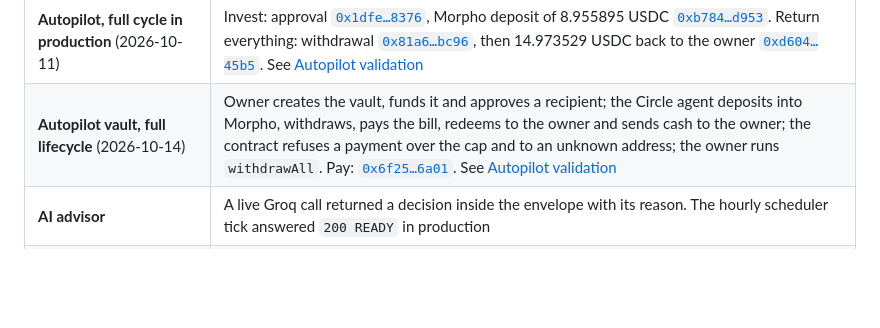
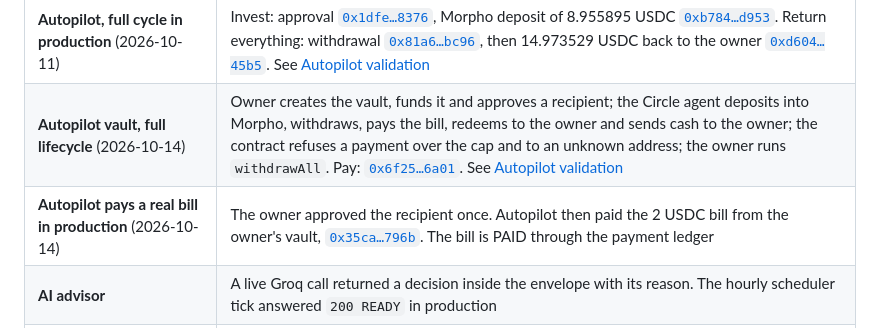
Before and after one commit to FatihX1X/Hodd, a Markdown page: README.md, the part around the change. Drawn GitHub-style; blank space fills up the shorter version.

Commit message:
Record Autopilot's first bill payment on the production account
Co-Authored-By: Claude Opus 5.5 <noreply@anthropic.com>

```diff
--- a/README.md
+++ b/README.md
@@ -114,6 +114,7 @@ The budgets are enforced onchain by [`HoddieVault`](./contracts/src/HoddieVault.
 | --- | --- |
 | **Autopilot, full cycle in production** (2026-10-11) | Invest: approval [`0x1dfe…8376`](https://testnet.arcscan.app/tx/0x1dfe79052419b228247398e55a40873343c0e0c7d1a60c0b20880e6678c78376), Morpho deposit of 8.955895 USDC [`0xb784…d953`](https://testnet.arcscan.app/tx/0xb78410ce3819829b843fdb5e14e396056acf99a726b254a04d7250664a58d953). Return everything: withdrawal [`0x81a6…bc96`](https://testnet.arcscan.app/tx/0x81a6ece8d993972592a50d754bc83cdd0ea8e612a7971427dd823811dd2dbc96), then 14.973529 USDC back to the owner [`0xd604…45b5`](https://testnet.arcscan.app/tx/0xd6048d1deadf6682feefb7176e471dc72071340c79ca8a20827354995dc045b5). See [Autopilot validation](./docs/autopilot-validation.md) |
 | **Autopilot vault, full lifecycle** (2026-10-14) | Owner creates the vault, funds it and approves a recipient; the Circle agent deposits into Morpho, withdraws, pays the bill, redeems to the owner and sends cash to the owner; the contract refuses a payment over the cap and to an unknown address; the owner runs `withdrawAll`. Pay: [`0x6f25…6a01`](https://testnet.arcscan.app/tx/0x6f252005839251353d689cc8300f66ff73bbe1b51e52c14aeee238d104aa6a01). See [Autopilot validation](./docs/autopilot-validation.md) |
+| **Autopilot pays a real bill in production** (2026-10-14) | The owner approved the recipient once. Autopilot then paid the 2 USDC bill from the owner's vault, [`0x35ca…796b`](https://testnet.arcscan.app/tx/0x35ca2d3c7b45b55a32a1b9aec31c70f292259efc71edbe8763374a46c09d796b). The bill is PAID through the payment ledger |
 | **AI advisor** | A live Groq call returned a decision inside the envelope with its reason. The hourly scheduler tick answered `200 READY` in production |
 | **Bill payment with a verified receipt** | 0.1 USDC from the treasury wallet, [`0xf5df…6de7`](https://testnet.arcscan.app/tx/0xf5df364fd1cb752ad08c2cfef31dea260c7a1d5acd7e65cc724315c5f30c6de7) |
 | **USYC through HoddUSYCVault** | Deposit 1 USDC, then withdraw everything back to the same wallet. See [USYC validation](./docs/usyc-validation.md) |
```
Also changed, not shown: docs/autopilot-validation.md (+9 -0 lines).
